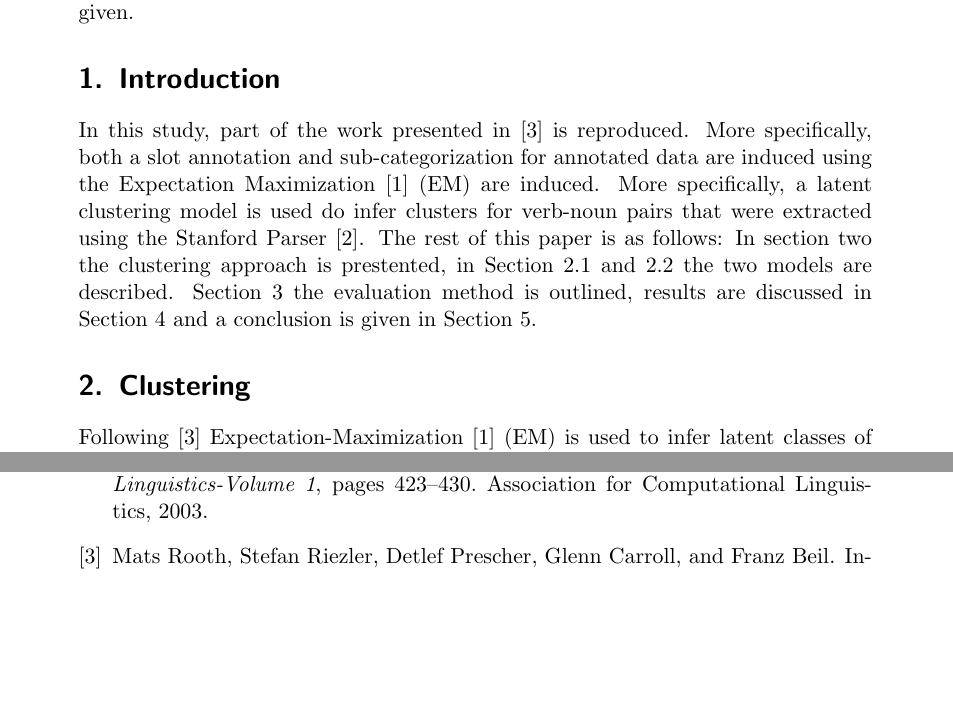
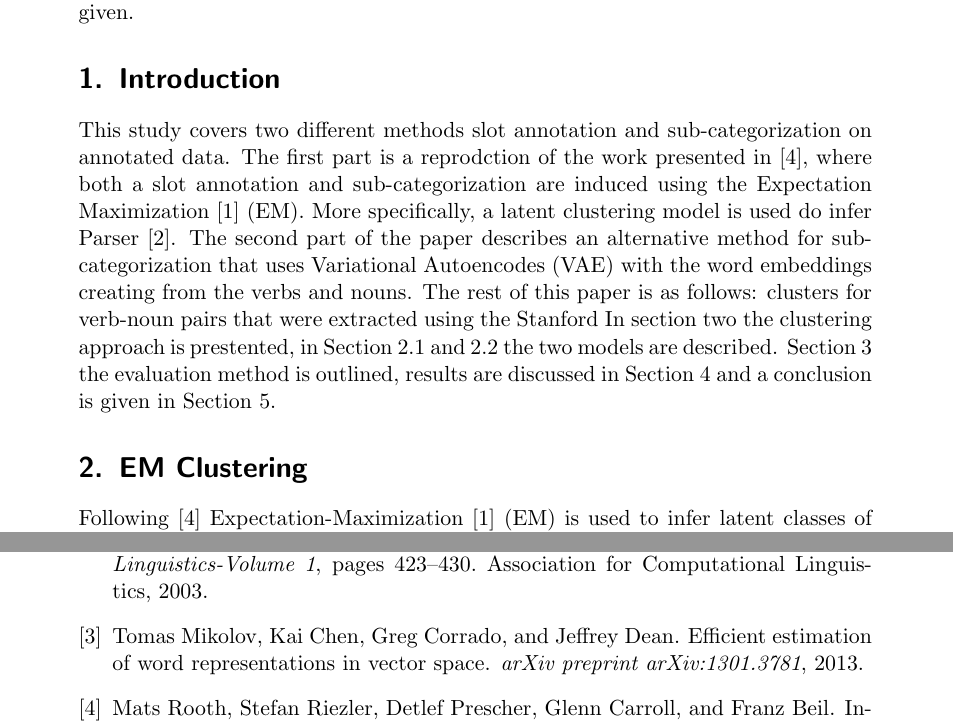
Before and after one commit to Braamling/ULL, a LaTeX document (report1/main.tex): two parts of pages 1 and 8 of 12, joined at a grey line, cut so that both start at the same text, the shorter picture padded with empty space. Compiled offline with pdfLaTeX.

Commit message:
added some prepossing to the report

```diff
--- a/report1/main.tex
+++ b/report1/main.tex
@@ -30,19 +30,18 @@ using data obtained from parsing the Penn Tree Bank and British News
 corpora. An analysis of the obtained model is given.}
 
 \section{Introduction} % Bram
-In this study, part of the work presented in~\cite{rooth1999inducing}
-is reproduced. More specifically, both a slot annotation and
-sub-categorization for annotated data are induced using the
-Expectation Maximization~\cite{dempster1977maximum} (EM) are
-induced. More specifically, a latent clustering model is used do infer
+This study covers two different methods slot annotation and
+sub-categorization on annotated data. The first part is a reprodction of the work presented in~\cite{rooth1999inducing}, where both a slot annotation and
+sub-categorization are induced using the
+Expectation Maximization~\cite{dempster1977maximum} (EM). More specifically, a latent clustering model is used do infer
+Parser~\cite{klein2003accurate}. The second part of the paper describes an alternative method for sub-categorization that uses Variational Autoencodes (VAE) with the word embeddings creating from the verbs and nouns. The rest of this paper is as follows:
 clusters for verb-noun pairs that were extracted using the Stanford
-Parser~\cite{klein2003accurate}. The rest of this paper is as follows:
 In section two the clustering approach is prestented, in Section 2.1
 and 2.2 the two models are described. Section 3 the evaluation method
 is outlined, results are discussed in Section 4 and a conclusion is
-given in Section 5.
+given in Section 5. % Laatste gedeelte nodig? Of was het gewoon om tekst te vullen?
 
-\section{Clustering} % Jorn
+\section{EM Clustering} % Jorn
 Following~\cite{rooth1999inducing}
 Expectation-Maximization~\cite{dempster1977maximum} (EM) is used to
 infer latent classes of verb-noun pairs. The verb-noun pairs are
```
Also changed, not shown: report1/ref.bib (+8 -0 lines), report1/main.tex (16 more changed lines).
